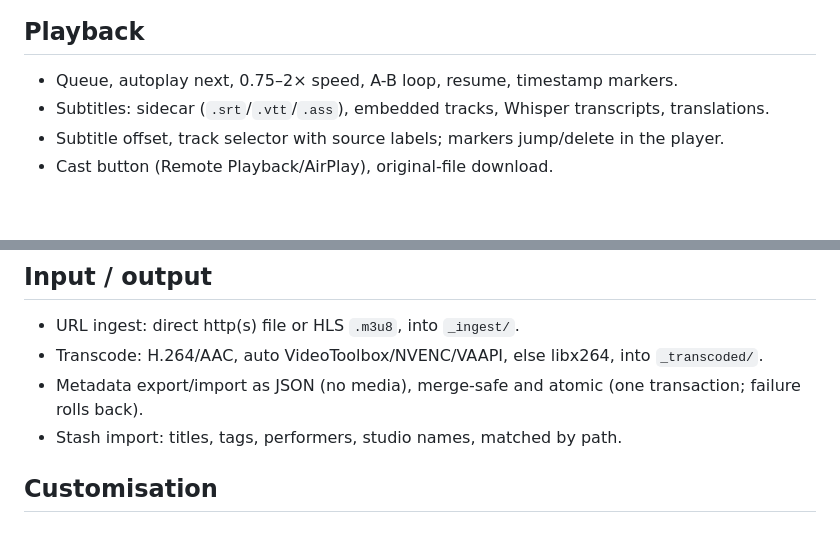
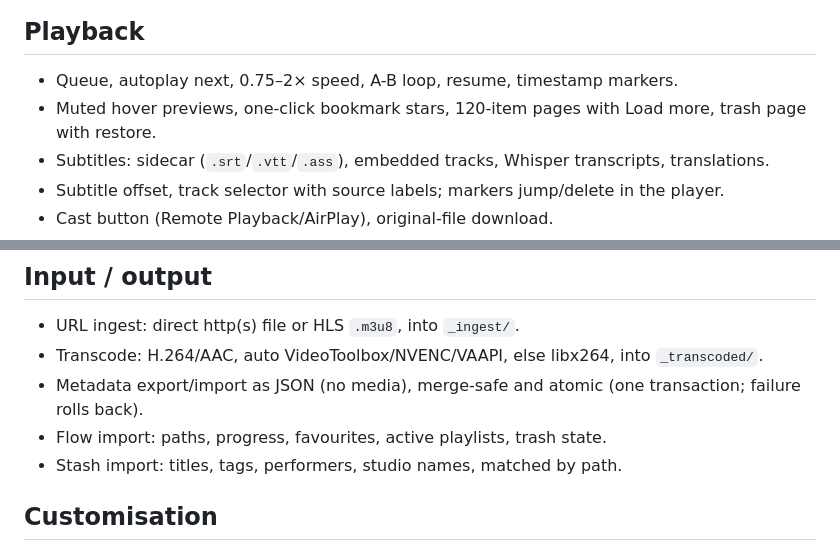
Before and after one commit to Kinfxhk/nuitelle, a Markdown page: docs/FEATURES.md, 2 parts joined by grey strips. Rendered like a GitHub page; blank space fills up the shorter version.

```diff
--- a/docs/FEATURES.md
+++ b/docs/FEATURES.md
@@ -34,6 +34,7 @@ Local-first personal media library. One Go binary, SQLite, embedded UI, no cloud
 ## Playback
 
 - Queue, autoplay next, 0.75–2× speed, A-B loop, resume, timestamp markers.
+- Muted hover previews, one-click bookmark stars, 120-item pages with Load more, trash page with restore.
 - Subtitles: sidecar (`.srt`/`.vtt`/`.ass`), embedded tracks, Whisper transcripts, translations.
 - Subtitle offset, track selector with source labels; markers jump/delete in the player.
 - Cast button (Remote Playback/AirPlay), original-file download.
@@ -52,6 +53,7 @@ Local-first personal media library. One Go binary, SQLite, embedded UI, no cloud
 - URL ingest: direct http(s) file or HLS `.m3u8`, into `_ingest/`.
 - Transcode: H.264/AAC, auto VideoToolbox/NVENC/VAAPI, else libx264, into `_transcoded/`.
 - Metadata export/import as JSON (no media), merge-safe and atomic (one transaction; failure rolls back).
+- Flow import: paths, progress, favourites, active playlists, trash state.
 - Stash import: titles, tags, performers, studio names, matched by path.
 
 ## Customisation
```
Also changed, not shown: README.md (+13 -0 lines).
